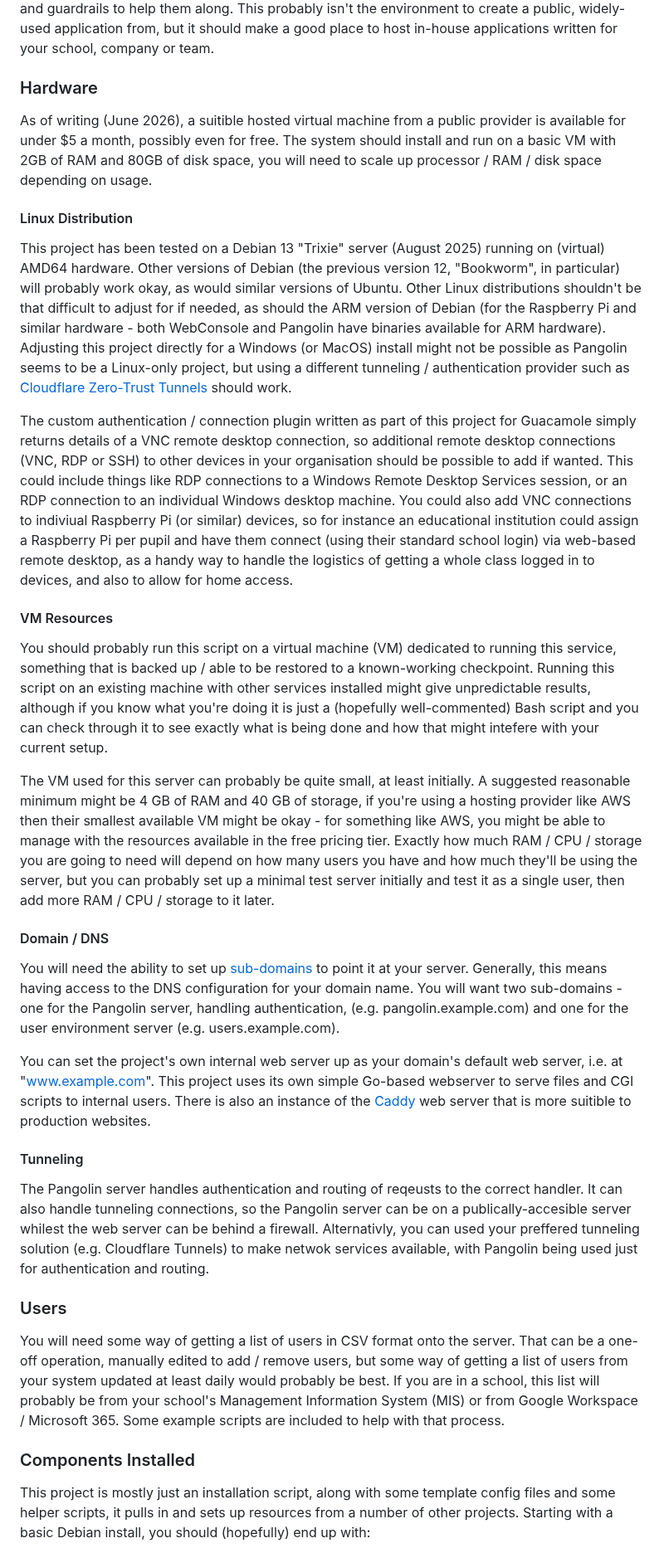
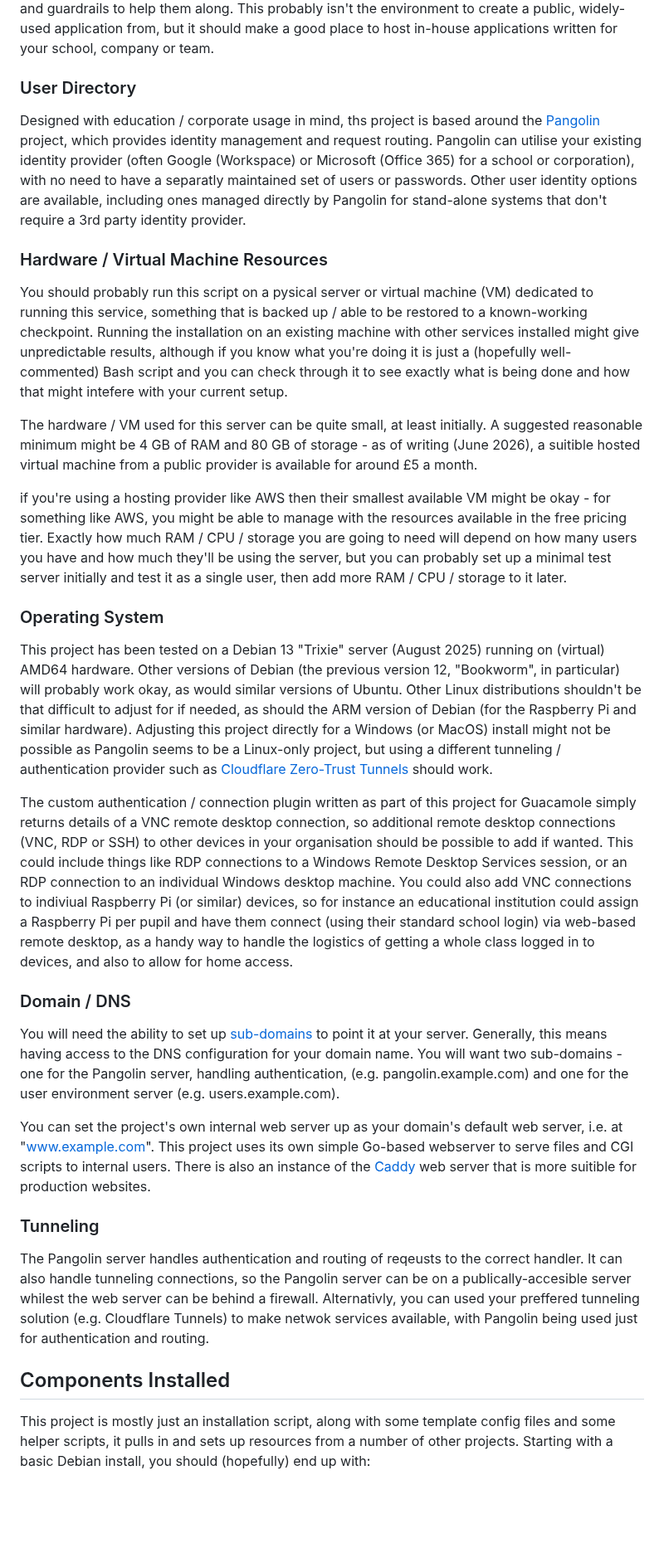
Before and after one commit to dhicks6345789/per-user-web-server, a Markdown page: documentation/installation.md, the part around one of its changes. Shown at 83% size. Rendered like a GitHub page; blank space fills up the shorter version.

```diff
--- a/documentation/installation.md
+++ b/documentation/installation.md
@@ -7,37 +7,30 @@ If you are installing this project it's assumed you are probably a system admini
 
 This project was created to set up a work environment suitible for beginner software developers and people wanting to do some software development but who aren't employed as full-time developers. It aims to provide a broad, if basic, set of tools (several different programming languages, libraries, IDEs and various utilities). Created with senior school pupils in mind (13 years or so and onwards, working on exams), it should also be suitible for users in a small business or a team in a larger company who want an environment that lets them learn and experiment with an environment that already has most of their required tools installed and provides some shortcuts and guardrails to help them along. This probably isn't the environment to create a public, widely-used application from, but it should make a good place to host in-house applications written for your school, company or team.
 
-### Hardware
-As of writing (June 2026), a suitible hosted virtual machine from a public provider is available for under $5 a month, possibly even for free. The system should install and run on a basic VM with 2GB of RAM and 80GB of disk space, you will need to scale up processor / RAM / disk space depending on usage.
+### User Directory
+Designed with education / corporate usage in mind, ths project is based around the [Pangolin](https://pangolin.net/) project, which provides identity management and request routing. Pangolin can utilise your existing identity provider (often Google (Workspace) or Microsoft (Office 365) for a school or corporation), with no need to have a separatly maintained set of users or passwords. Other user identity options are available, including ones managed directly by Pangolin for stand-alone systems that don't require a 3rd party identity provider.
 
+### Hardware / Virtual Machine Resources
+You should probably run this script on a pysical server or virtual machine (VM) dedicated to running this service, something that is backed up / able to be restored to a known-working checkpoint. Running the installation on an existing machine with other services installed might give unpredictable results, although if you know what you're doing it is just a (hopefully well-commented) Bash script and you can check through it to see exactly what is being done and how that might intefere with your current setup.
 
+The hardware / VM used for this server can be quite small, at least initially. A suggested reasonable minimum might be 4 GB of RAM and 80 GB of storage - as of writing (June 2026), a suitible hosted virtual machine from a public provider is available for around £5 a month.
 
+if you're using a hosting provider like AWS then their smallest available VM might be okay - for something like AWS, you might be able to manage with the resources available in the free pricing tier. Exactly how much RAM / CPU / storage you are going to need will depend on how many users you have and how much they'll be using the server, but you can probably set up a minimal test server initially and test it as a single user, then add more RAM / CPU / storage to it later.
 
-
-
-
-#### Linux Distribution
-This project has been tested on a Debian 13 "Trixie" server (August 2025) running on (virtual) AMD64 hardware. Other versions of Debian (the previous version 12, "Bookworm", in particular) will probably work okay, as would similar versions of Ubuntu. Other Linux distributions shouldn't be that difficult to adjust for if needed, as should the ARM version of Debian (for the Raspberry Pi and similar hardware - both WebConsole and Pangolin have binaries available for ARM hardware). Adjusting this project directly for a Windows (or MacOS) install might not be possible as Pangolin seems to be a Linux-only project, but using a different tunneling / authentication provider such as [Cloudflare Zero-Trust Tunnels](https://developers.cloudflare.com/cloudflare-one/connections/connect-networks/) should work.
+### Operating System
+This project has been tested on a Debian 13 "Trixie" server (August 2025) running on (virtual) AMD64 hardware. Other versions of Debian (the previous version 12, "Bookworm", in particular) will probably work okay, as would similar versions of Ubuntu. Other Linux distributions shouldn't be that difficult to adjust for if needed, as should the ARM version of Debian (for the Raspberry Pi and similar hardware). Adjusting this project directly for a Windows (or MacOS) install might not be possible as Pangolin seems to be a Linux-only project, but using a different tunneling / authentication provider such as [Cloudflare Zero-Trust Tunnels](https://developers.cloudflare.com/cloudflare-one/connections/connect-networks/) should work.
 
 The custom authentication / connection plugin written as part of this project for Guacamole simply returns details of a VNC remote desktop connection, so additional remote desktop connections (VNC, RDP or SSH) to other devices in your organisation should be possible to add if wanted. This could include things like RDP connections to a Windows Remote Desktop Services session, or an RDP connection to an individual Windows desktop machine. You could also add VNC connections to indiviual Raspberry Pi (or similar) devices, so for instance an educational institution could assign a Raspberry Pi per pupil and have them connect (using their standard school login) via web-based remote desktop, as a handy way to handle the logistics of getting a whole class logged in to devices, and also to allow for home access.
 
-#### VM Resources
-You should probably run this script on a virtual machine (VM) dedicated to running this service, something that is backed up / able to be restored to a known-working checkpoint. Running this script on an existing machine with other services installed might give unpredictable results, although if you know what you're doing it is just a (hopefully well-commented) Bash script and you can check through it to see exactly what is being done and how that might intefere with your current setup.
-
-The VM used for this server can probably be quite small, at least initially. A suggested reasonable minimum might be 4 GB of RAM and 40 GB of storage, if you're using a hosting provider like AWS then their smallest available VM might be okay - for something like AWS, you might be able to manage with the resources available in the free pricing tier. Exactly how much RAM / CPU / storage you are going to need will depend on how many users you have and how much they'll be using the server, but you can probably set up a minimal test server initially and test it as a single user, then add more RAM / CPU / storage to it later.
-
-#### Domain / DNS
+### Domain / DNS
 You will need the ability to set up [sub-domains](https://en.wikipedia.org/wiki/Subdomain) to point it at your server. Generally, this means having access to the DNS configuration for your domain name. You will want two sub-domains - one for the Pangolin server, handling authentication, (e.g. pangolin.example.com) and one for the user environment server (e.g. users.example.com).
 
-You can set the project's own internal web server up as your domain's default web server, i.e. at "www.example.com". This project uses its own simple Go-based webserver to serve files and CGI scripts to internal users. There is also an instance of the [Caddy](https://caddyserver.com/) web server that is more suitible to production websites.
+You can set the project's own internal web server up as your domain's default web server, i.e. at "www.example.com". This project uses its own simple Go-based webserver to serve files and CGI scripts to internal users. There is also an instance of the [Caddy](https://caddyserver.com/) web server that is more suitible for production websites.
 
-#### Tunneling
+### Tunneling
 The Pangolin server handles authentication and routing of reqeusts to the correct handler. It can also handle tunneling connections, so the Pangolin server can be on a publically-accesible server whilest the web server can be behind a firewall. Alternativly, you can used your preffered tunneling solution (e.g. Cloudflare Tunnels) to make netwok services available, with Pangolin being used just for authentication and routing.
 
-### Users
-You will need some way of getting a list of users in CSV format onto the server. That can be a one-off operation, manually edited to add / remove users, but some way of getting a list of users from your system updated at least daily would probably be best. If you are in a school, this list will probably be from your school's Management Information System (MIS) or from Google Workspace / Microsoft 365. Some example scripts are included to help with that process.
-
-### Components Installed
+## Components Installed
 This project is mostly just an installation script, along with some template config files and some helper scripts, it pulls in and sets up resources from a number of other projects. Starting with a basic Debian install, you should (hopefully) end up with:
 - A [Docker](https://www.docker.com) installation. Pangolin, in particular, is designed to work as a number of components inside separate Docker containers, so the rest of the services tend to follow.
 - A [Pangolin](https://github.com/fosrl/pangolin) server. This handles secure HTTPS connections to the server and provides authentication services for your users. By default, your users (and only your users) will have read access to any of the sites hosted by this server - each user can only change their own site, they can view everyone else's, but the general public cannot see any of the sites. This is intended to be ideal for schools and similar places to give pupils a mechanism to have their own website but keep control of how the content they produce is accessed. You can, of course, modify the default configuration after installation to make certain sites public, if you wish, or further limit access.
```
Also changed, not shown: other parts of documentation/installation.md (+1 -1 lines).
